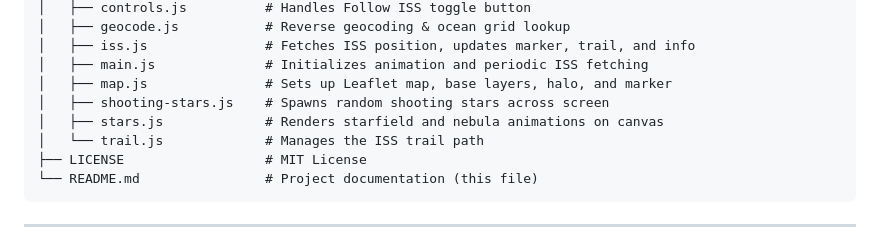
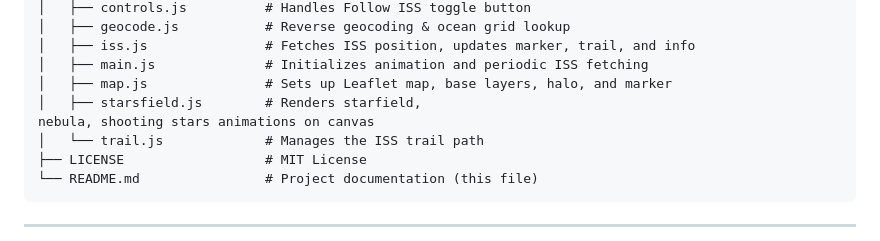
Before and after one commit to RaspberryKitty1/ISS-Tracker, a Markdown page: readme.md, the part around the change. Drawn GitHub-style.

```diff
--- a/readme.md
+++ b/readme.md
@@ -151,8 +151,8 @@ Once present, the map will display labels like **Atlantic Ocean**, **Mediterrane
 │   ├── iss.js               # Fetches ISS position, updates marker, trail, and info
 │   ├── main.js              # Initializes animation and periodic ISS fetching
 │   ├── map.js               # Sets up Leaflet map, base layers, halo, and marker
-│   ├── shooting-stars.js    # Spawns random shooting stars across screen
-│   ├── stars.js             # Renders starfield and nebula animations on canvas
+│   ├── starsfield.js        # Renders starfield,
+nebula, shooting stars animations on canvas
 │   └── trail.js             # Manages the ISS trail path
 ├── LICENSE                  # MIT License
 └── README.md                # Project documentation (this file)
```
